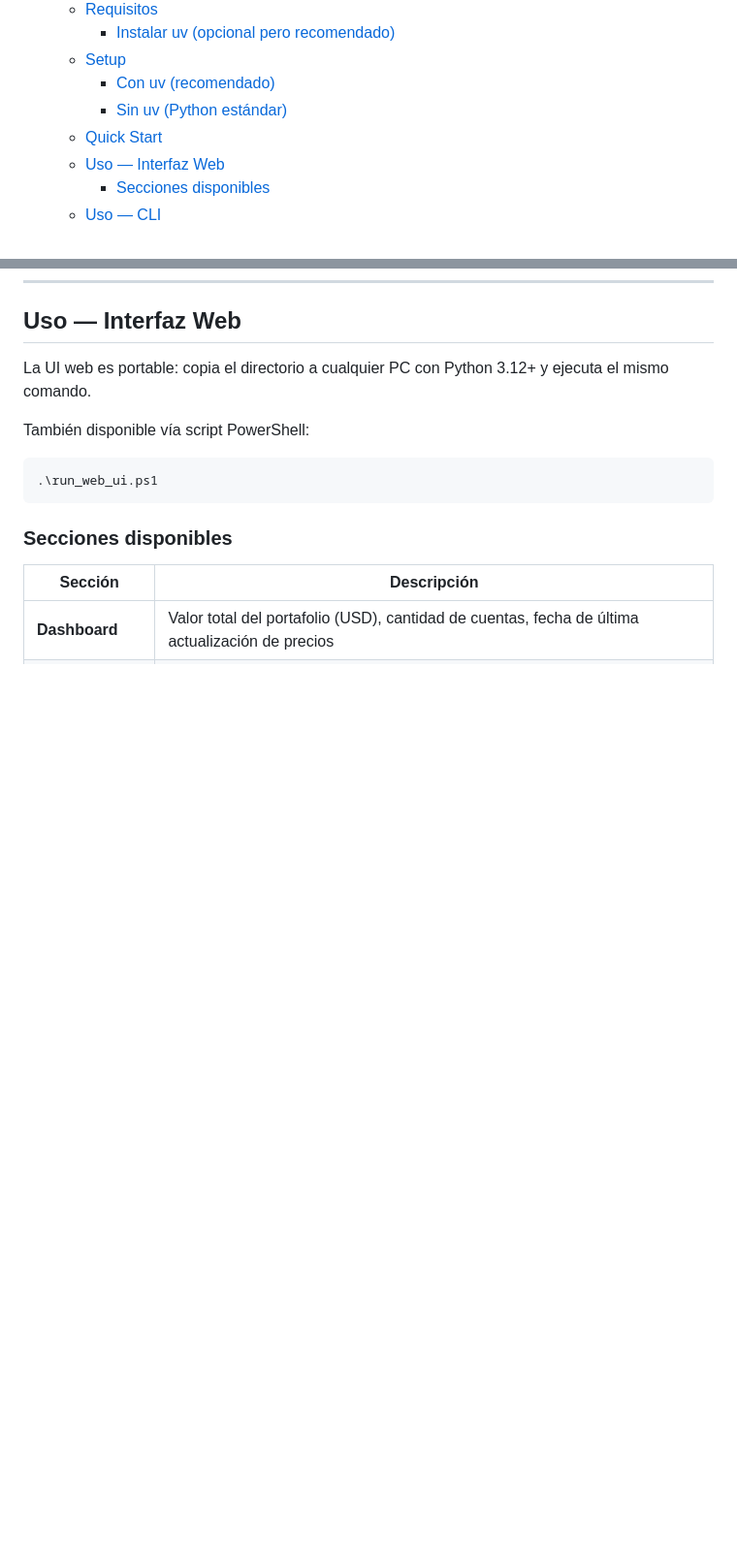
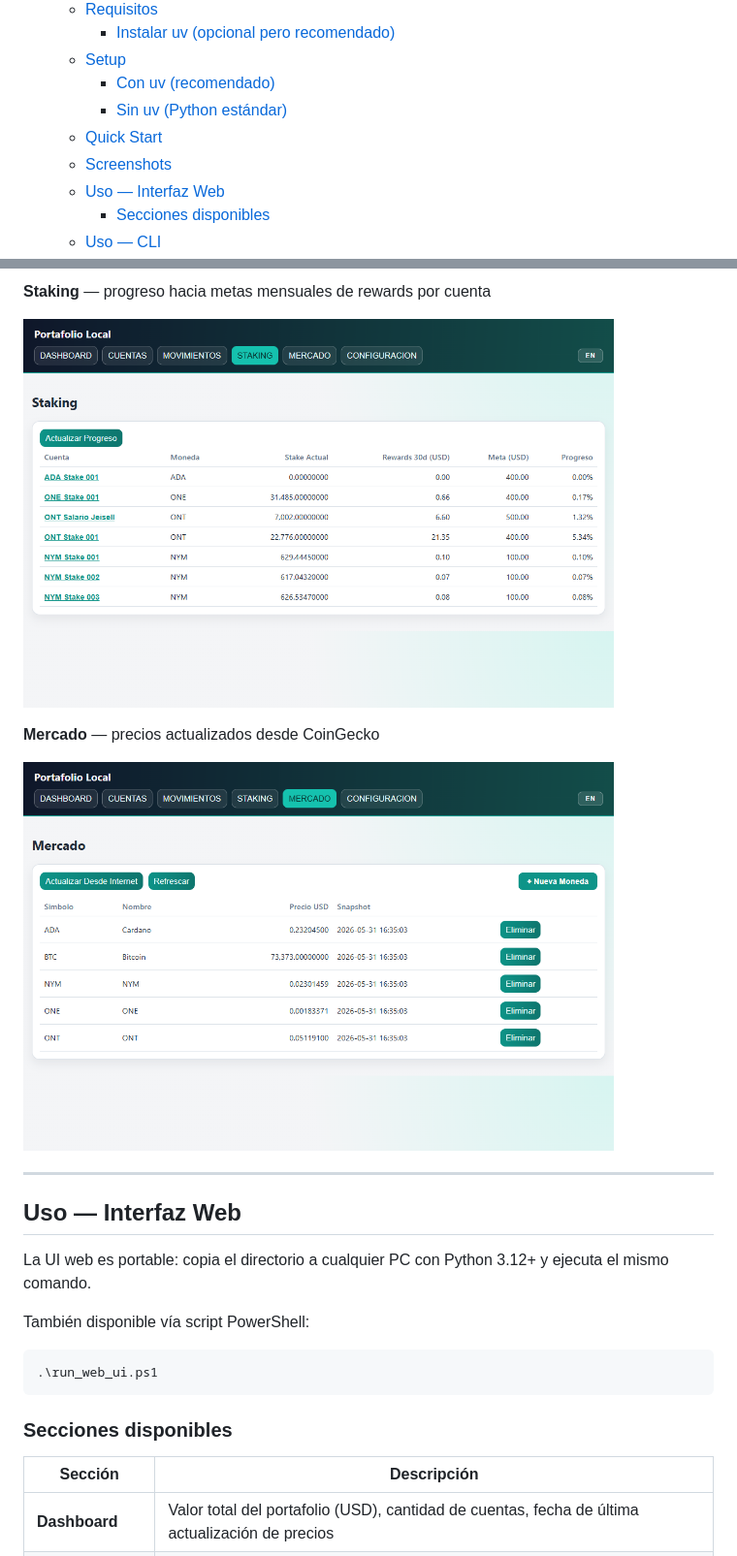
Before and after one commit to YordayFigueroaSanchez/local-folio, a Markdown page: README.md, 2 parts joined by grey strips. Shown: that part at 97% size. Rendered like a GitHub page; pictures changed too: docs/screenshots/mercado.png (added), docs/screenshots/staking.png (added); blank space fills up the shorter version.

```diff
--- a/README.md
+++ b/README.md
@@ -21,6 +21,7 @@
     - [Con uv (recomendado)](#con-uv-recomendado)
     - [Sin uv (Python estándar)](#sin-uv-python-estándar)
   - [Quick Start](#quick-start)
+  - [Screenshots](#screenshots)
   - [Uso — Interfaz Web](#uso--interfaz-web)
     - [Secciones disponibles](#secciones-disponibles)
   - [Uso — CLI](#uso--cli)
@@ -157,3 +172,13 @@ La base de datos SQLite se crea automáticamente en `scripts/mi_portafolio.db` a
+**Staking** — progreso hacia metas mensuales de rewards por cuenta
+
+![Staking](docs/screenshots/staking.png)
+
+**Mercado** — precios actualizados desde CoinGecko
+
+![Mercado](docs/screenshots/mercado.png)
+
+---
+
 ## Uso — Interfaz Web
 
 La UI web es portable: copia el directorio a cualquier PC con Python 3.12+ y ejecuta el mismo comando.
```
Also changed, not shown: other parts of README.md (+14 -0 lines), docs/screenshots/cuentas.png (added), docs/screenshots/dashboard.png (added), docs/screenshots/movimientos.png (added).
